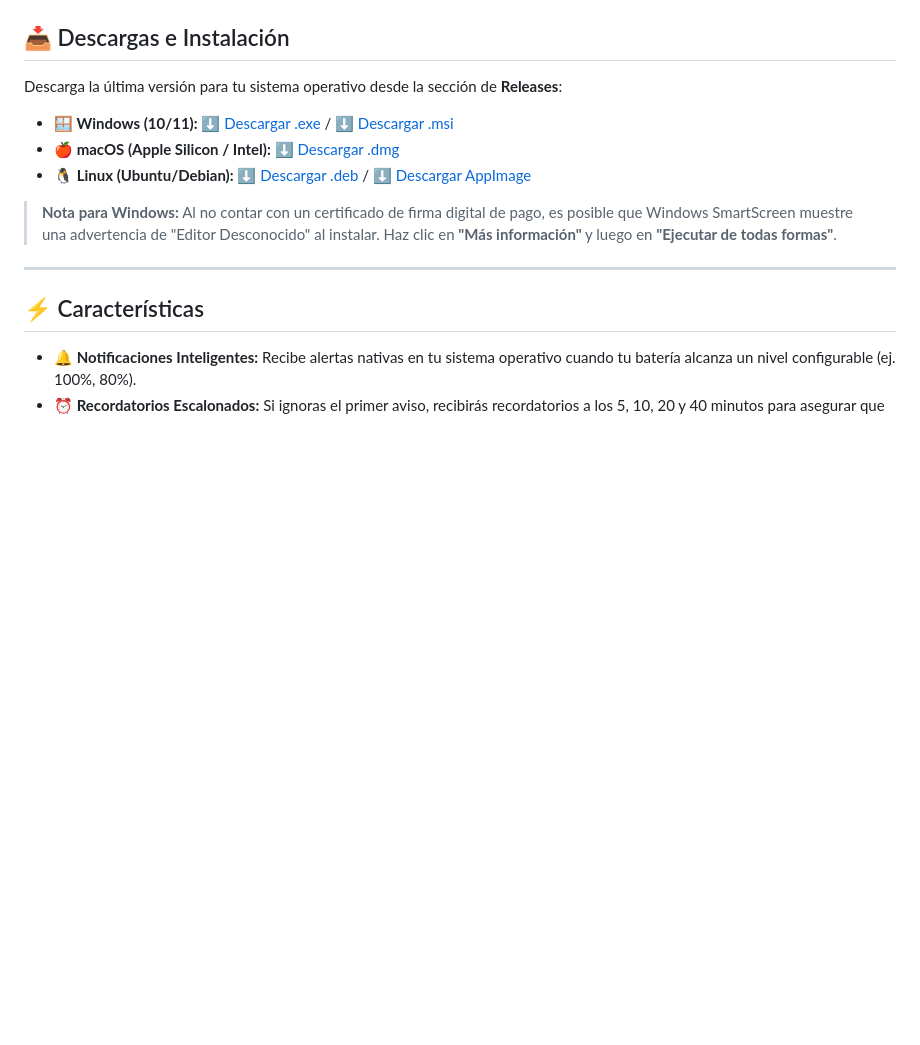
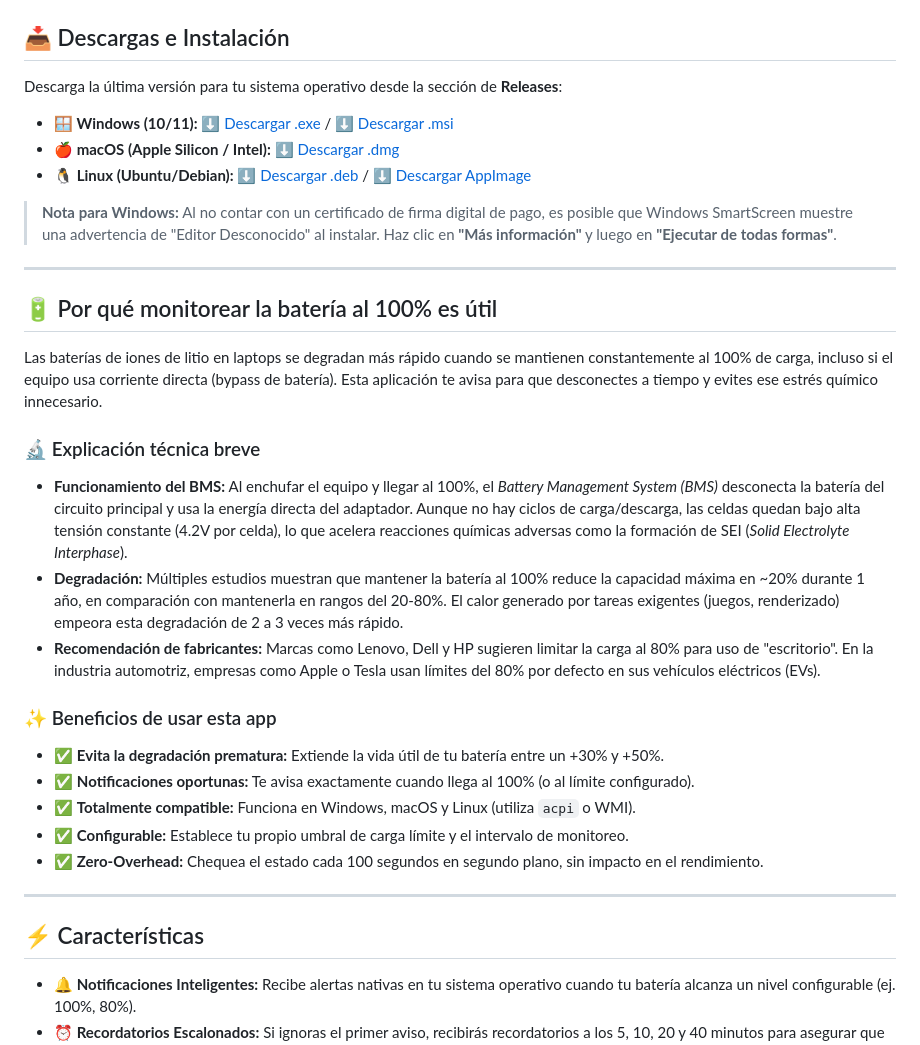
Before and after one commit to SuKuShaing/Bateria-al-100, a Markdown page: README.md, the part around the change. Drawn GitHub-style; blank space fills up the shorter version.

Commit message:
se añade el porqué de esta aplicación

```diff
--- a/README.md
+++ b/README.md
@@ -22,6 +22,26 @@ Descarga la última versión para tu sistema operativo desde la sección de **Re
 - **🐧 Linux (Ubuntu/Debian):** [⬇️ Descargar .deb](https://github.com/SuKuShaing/Bateria-al-100/releases/latest/download/bateriaAlCien_0.1.8_amd64.deb) / [⬇️ Descargar AppImage](https://github.com/SuKuShaing/Bateria-al-100/releases/latest/download/bateriaAlCien_0.1.8_amd64.AppImage)
 
 > **Nota para Windows:** Al no contar con un certificado de firma digital de pago, es posible que Windows SmartScreen muestre una advertencia de "Editor Desconocido" al instalar. Haz clic en **"Más información"** y luego en **"Ejecutar de todas formas"**.
+
+---
+
+## 🔋 Por qué monitorear la batería al 100% es útil
+
+Las baterías de iones de litio en laptops se degradan más rápido cuando se mantienen constantemente al 100% de carga, incluso si el equipo usa corriente directa (bypass de batería). Esta aplicación te avisa para que desconectes a tiempo y evites ese estrés químico innecesario.
+
+### 🔬 Explicación técnica breve
+
+- **Funcionamiento del BMS:** Al enchufar el equipo y llegar al 100%, el _Battery Management System (BMS)_ desconecta la batería del circuito principal y usa la energía directa del adaptador. Aunque no hay ciclos de carga/descarga, las celdas quedan bajo alta tensión constante (4.2V por celda), lo que acelera reacciones químicas adversas como la formación de SEI (_Solid Electrolyte Interphase_).
+- **Degradación:** Múltiples estudios muestran que mantener la batería al 100% reduce la capacidad máxima en ~20% durante 1 año, en comparación con mantenerla en rangos del 20-80%. El calor generado por tareas exigentes (juegos, renderizado) empeora esta degradación de 2 a 3 veces más rápido.
+- **Recomendación de fabricantes:** Marcas como Lenovo, Dell y HP sugieren limitar la carga al 80% para uso de "escritorio". En la industria automotriz, empresas como Apple o Tesla usan límites del 80% por defecto en sus vehículos eléctricos (EVs).
+
+### ✨ Beneficios de usar esta app
+
+- ✅ **Evita la degradación prematura:** Extiende la vida útil de tu batería entre un +30% y +50%.
+- ✅ **Notificaciones oportunas:** Te avisa exactamente cuando llega al 100% (o al límite configurado).
+- ✅ **Totalmente compatible:** Funciona en Windows, macOS y Linux (utiliza `acpi` o WMI).
+- ✅ **Configurable:** Establece tu propio umbral de carga límite y el intervalo de monitoreo.
+- ✅ **Zero-Overhead:** Chequea el estado cada 100 segundos en segundo plano, sin impacto en el rendimiento.
 
 ---
 
```
